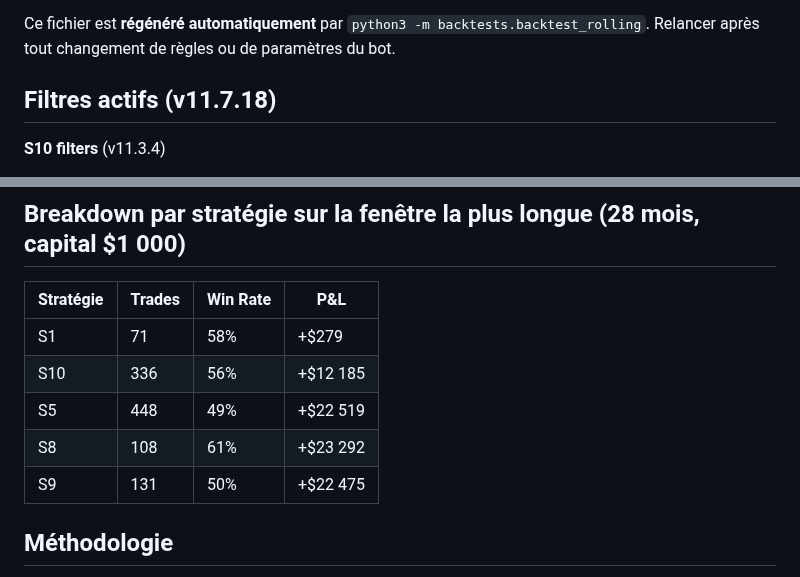
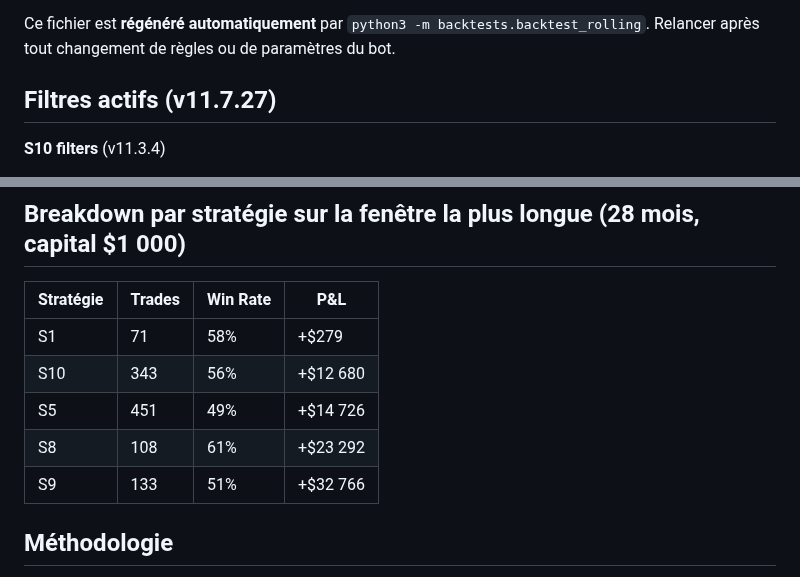
Before and after one commit to albedo83/crypto, a Markdown page: docs/backtests.md, 2 parts joined by grey strips. GitHub-like rendering.

```diff
--- a/docs/backtests.md
+++ b/docs/backtests.md
@@ -13,7 +13,7 @@ P&L calculé avec la formule corrigée v11.3.0+ (`size_usdt` est le notionnel, p
 
 Ce fichier est **régénéré automatiquement** par `python3 -m backtests.backtest_rolling`. Relancer après tout changement de règles ou de paramètres du bot.
 
-## Filtres actifs (v11.7.18)
+## Filtres actifs (v11.7.27)
 
 **S10 filters** (v11.3.4)
 - `S10_ALLOW_LONGS = False` → SHORT fades seulement (LONG fades perdaient $4.8k sur 28m, 45% WR — *fade panic = fail*)
@@ -65,10 +63,10 @@ Dérivés de `backtest_s10_walkforward.py` (train 2023-10→2025-02, test 2025-0
 | Stratégie | Trades | Win Rate | P&L |
 |---|---|---|---|
 | S1 | 71 | 58% | +$279 |
-| S10 | 336 | 56% | +$12 185 |
-| S5 | 448 | 49% | +$22 519 |
+| S10 | 343 | 56% | +$12 680 |
+| S5 | 451 | 49% | +$14 726 |
 | S8 | 108 | 61% | +$23 292 |
-| S9 | 131 | 50% | +$22 475 |
+| S9 | 133 | 51% | +$32 766 |
 
 ## Méthodologie
 
```
Also changed, not shown: other parts of docs/backtests.md (+23 -25 lines).
